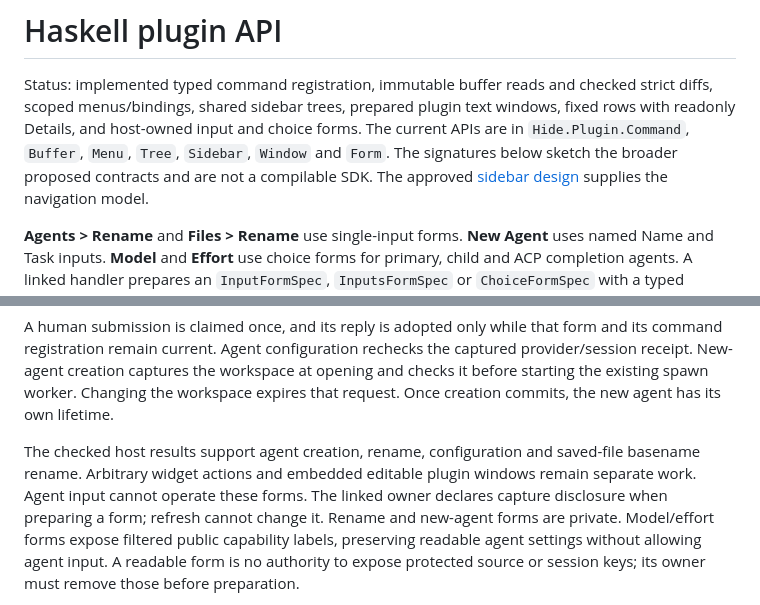
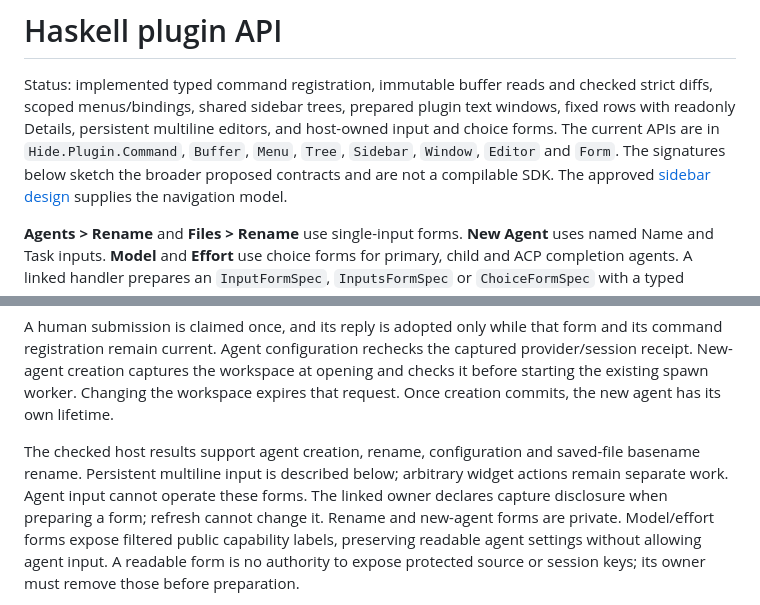
Before and after one commit to ekmett/hide, a Markdown page: docs/design/haskell-plugins.md, 2 parts joined by grey strips. GitHub-like rendering.

Commit message:
Align plugin guide overview with persistent editor input

```diff
--- a/docs/design/haskell-plugins.md
+++ b/docs/design/haskell-plugins.md
@@ -2,10 +2,12 @@
 
 Status: implemented typed command registration, immutable buffer reads and checked
 strict diffs, scoped menus/bindings, shared sidebar trees, prepared plugin text
-windows, fixed rows with readonly Details, and host-owned input and choice forms.
+windows, fixed rows with readonly Details, persistent multiline editors, and
+host-owned input and choice forms.
 The current APIs are in
-`Hide.Plugin.Command`, `Buffer`, `Menu`, `Tree`, `Sidebar`, `Window` and `Form`. The signatures
-below sketch the broader proposed contracts and are not a compilable SDK. The
+`Hide.Plugin.Command`, `Buffer`, `Menu`, `Tree`, `Sidebar`, `Window`, `Editor` and
+`Form`. The signatures below sketch the broader proposed contracts and are not a
+compilable SDK. The
 approved [sidebar design](../plans/sidebar-navigation.md) supplies the navigation
 model.
 
@@ -31,9 +33,10 @@ workspace expires that request. Once creation commits, the new agent has its own
 lifetime.
 
 The checked host results support agent creation, rename, configuration and
-saved-file basename rename. Arbitrary widget actions and embedded editable plugin
-windows remain separate work. Agent input cannot operate these forms. The linked
-owner declares capture disclosure when preparing a form; refresh cannot change
+saved-file basename rename. Persistent multiline input is described below;
+arbitrary widget actions remain separate work. Agent input cannot operate these
+forms. The linked owner declares capture disclosure when preparing a form;
+refresh cannot change
 it. Rename and new-agent forms are private. Model/effort forms expose filtered
 public capability labels, preserving readable agent settings without allowing
 agent input. A readable form is no authority to expose protected source or session
```
